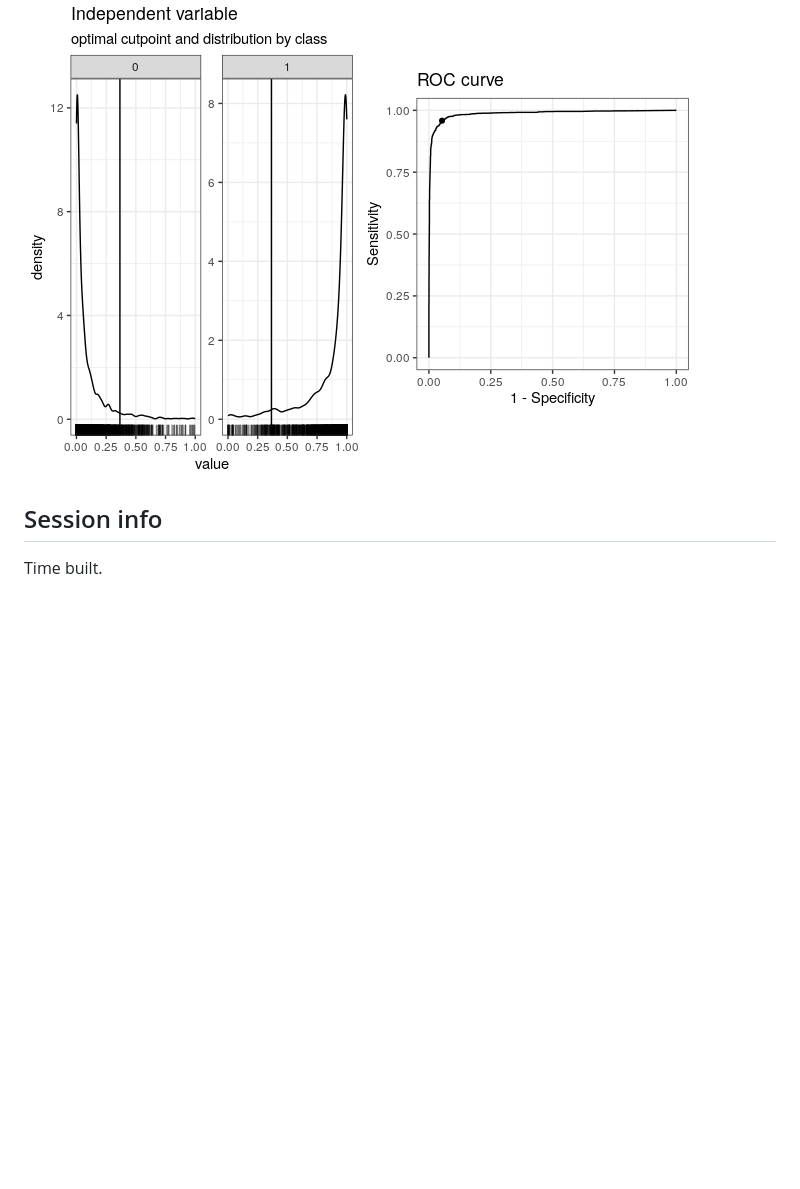
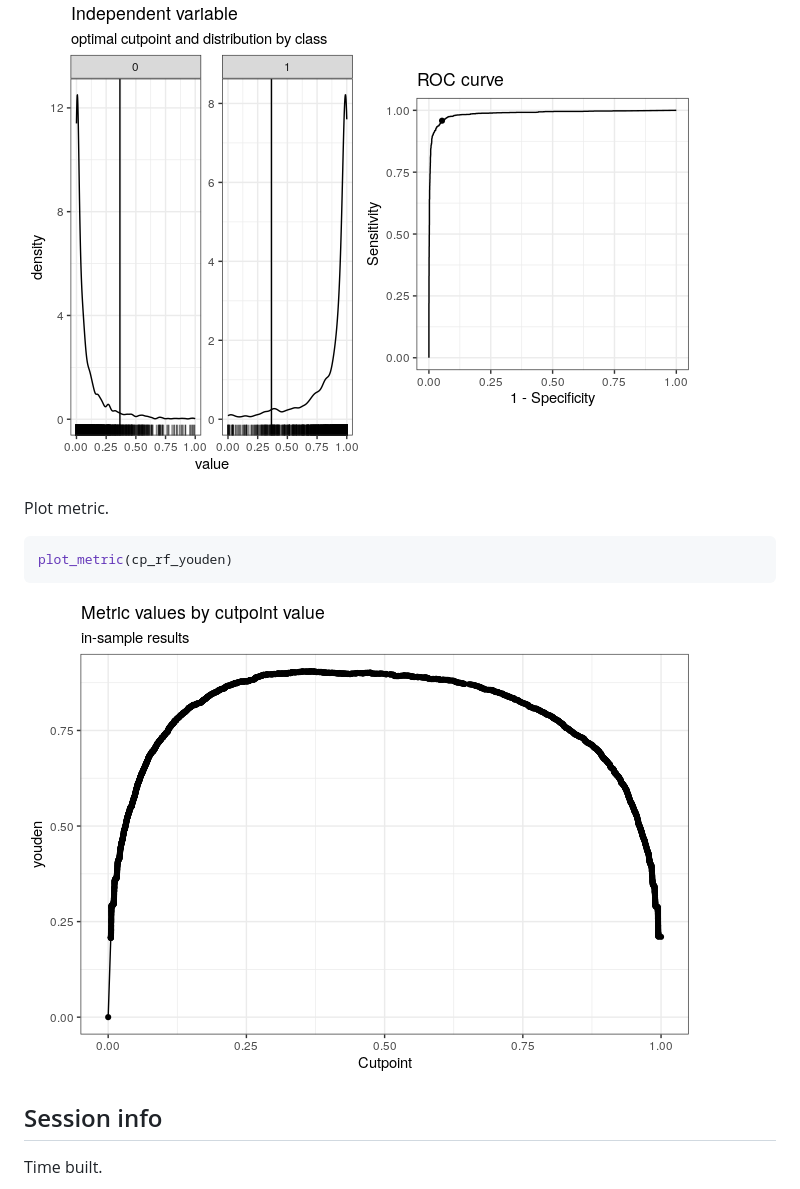
Before and after one commit to davetang/machine_learning, a Markdown page: evaluation/cutpointr.md, the part around the change printed below. Rendered like a GitHub page; pictures changed too: evaluation/img/plot_metric-1.png (added); blank space fills up the shorter version.

Commit message:
Plot metric

````diff
--- a/evaluation/cutpointr.md
+++ b/evaluation/cutpointr.md
@@ -211,6 +211,14 @@ plot(cp_rf_youden)
 
 ![](img/plot_spam_youden-1.png)
 
+Plot metric.
+
+``` r
+plot_metric(cp_rf_youden)
+```
+
+![](img/plot_metric-1.png)
+
 ## Session info
 
 Time built.
````
Also changed, not shown: other parts of evaluation/cutpointr.md (+1 -1 lines), 1 other file.
